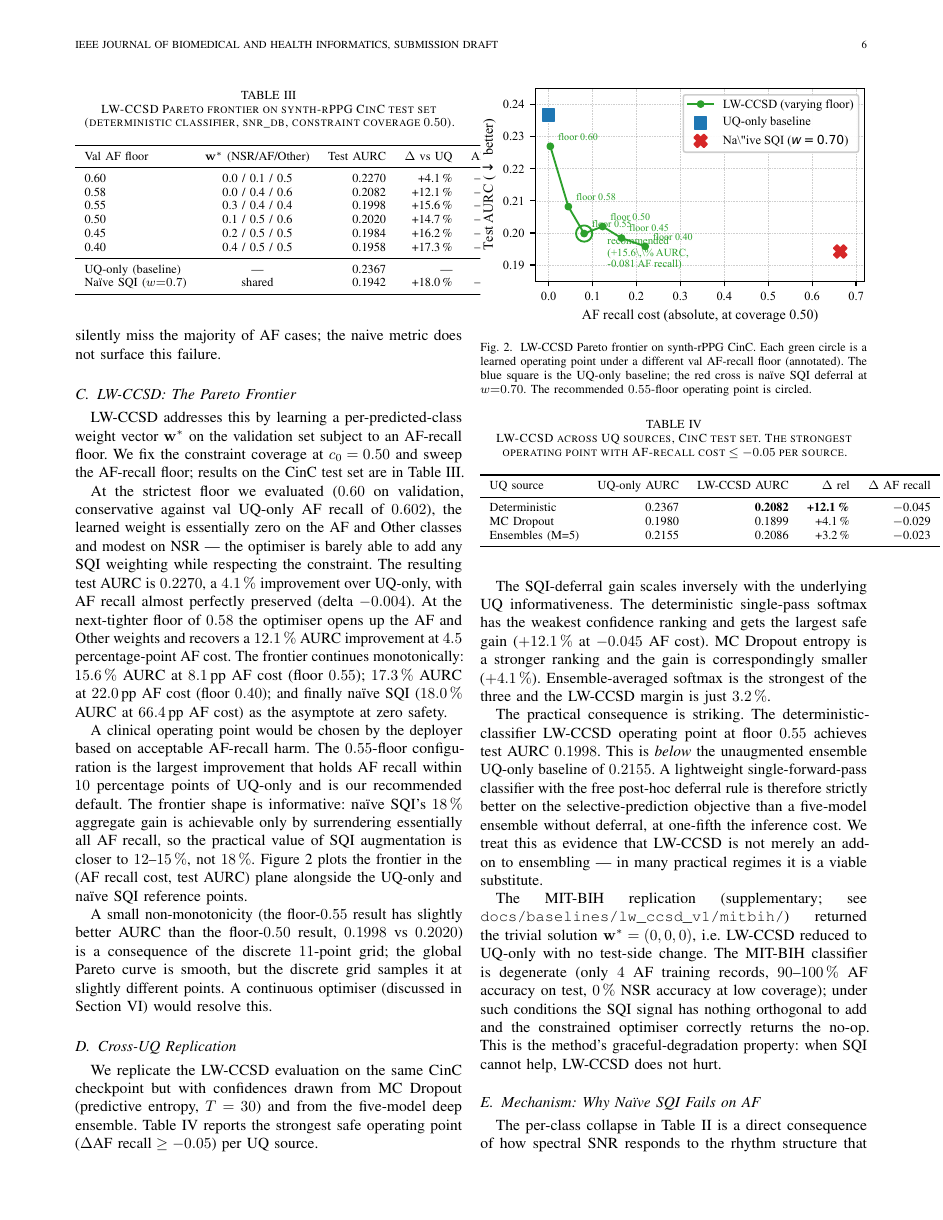
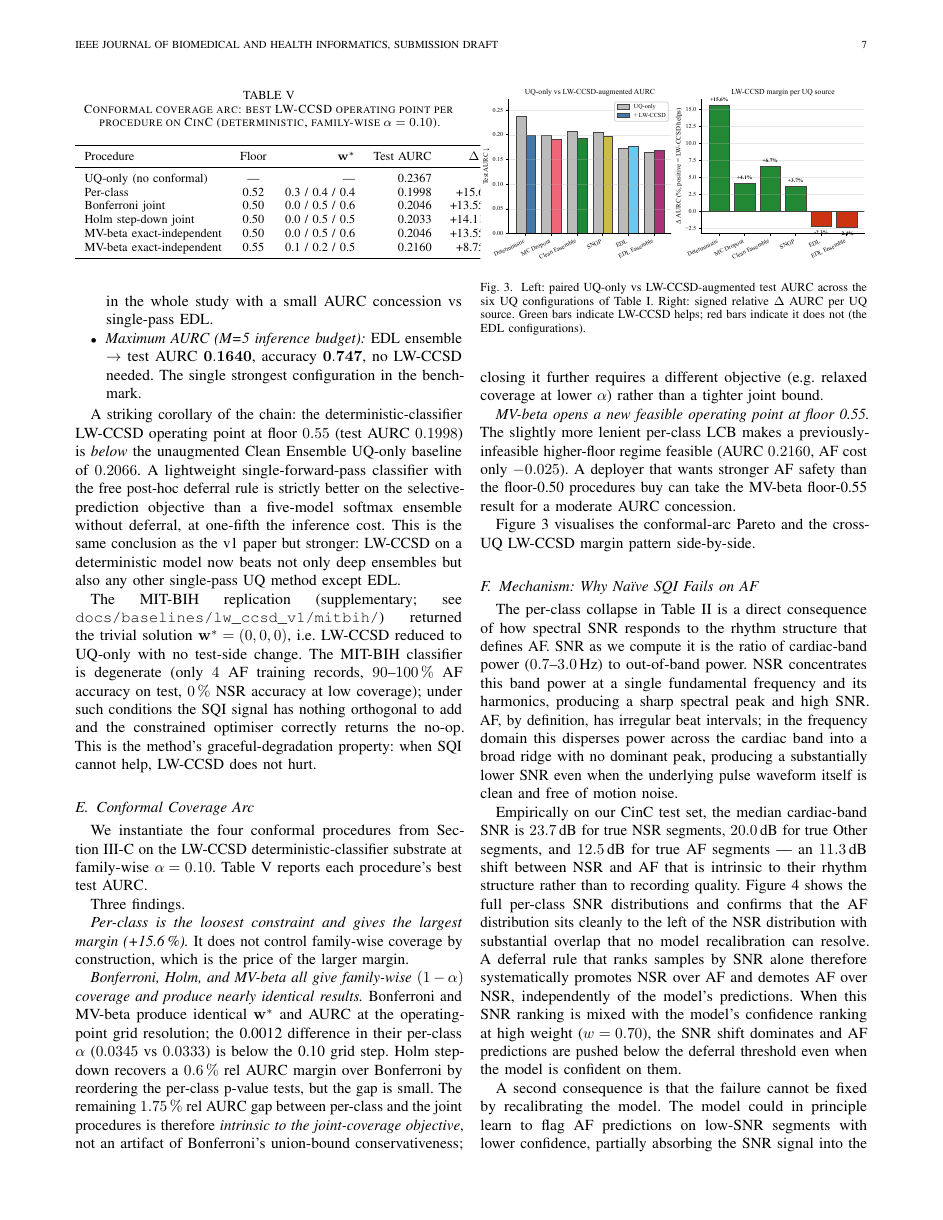
Before and after one commit to ShahnawazKakarh/rppg-selective-arrhythmia, a LaTeX paper (paper/main.tex): page 6 of 8 before the commit and page 7 of 9 after it. Compiled offline with pdfLaTeX.

Commit message:
feat(paper-tex): Batch 3 — Results: 5-UQ benchmark, deployment chain, conformal arc
Results section now matches v1.9.0 scope. Three major updates:

(1) UQ benchmark table extended from 3 to 6 configurations:
    Deterministic, MC Dropout (T=30), Clean Ensemble (M=5), SNGP,
    EDL (KL10), EDL Ensemble (M=5). Headline numbers:
      EDL Ensemble: acc 0.747, AURC 0.1640 (best AURC + accuracy)
      SNGP: ECE 0.029 (best calibration)

(2) Cross-UQ replication table extended from 3 to 6 rows. Adds:
    - Clean Ensemble row (+6.7% margin)
    - SNGP row (+3.7% margin)
    - EDL row (negative margin -2.3% — flagged as forward-reference
      to the mechanism section)
    - EDL Ensemble row (negative margin -2.4%)

    Adds a 4-regime deployment chain paragraph:
    - Smallest budget: Deterministic + LW-CCSD → 0.1998 (single-pass)
    - Standard AURC-first: single-pass EDL → 0.1725
    - Standard calibration-first: SNGP + LW-CCSD → 0.1969, ECE 0.029
    - Maximum AURC (M=5): EDL ensemble → 0.1640, acc 0.747

(3) New 'Conformal Coverage Arc' subsection (Section 5.5) showing
    all four procedures (per-class, Bonferroni, Holm, MV-beta) at
    family-wise α=0.10. Includes the headline finding that
    Bonferroni and MV-beta produce identical w* and AURC at the
    0.10 grid resolution; the 1.75% rel AURC gap left by joint
    methods relative to per-class is intrinsic to the joint
    objective. MV-beta opens floor=0.55 as a new feasible point
    not surfaced by the Bonferroni sweep.

(4) Inlines figure include for paper/figures/lw_ccsd_margin_bar.pdf
    (LW-CCSD margin per UQ source).

Remaining batches:
  B4: Results — EDL mechanism story (Sec 5.12–5.16: EDL, SNGP
      refutation, EDL ensemble, EDL conformal, KL annealing + KL→∞)
  B5: Discussion + Limitations + Conclusion refresh

```diff
--- a/paper/main.tex
+++ b/paper/main.tex
@@ -293,5 +298,3 @@ A clinical operating point would be chosen by the deployer based on acceptable A
 
 A small non-monotonicity (the floor-$0.55$ result has slightly better AURC than the floor-$0.50$ result, $0.1998$ vs $0.2020$) is a consequence of the discrete $11$-point grid; the global Pareto curve is smooth, but the discrete grid samples it at slightly different points. A continuous optimiser (discussed in Section~VI) would resolve this.
 
-\subsection{Cross-UQ Replication}
-We replicate the LW-CCSD evaluation on the same CinC checkpoint but with confidences drawn from MC Dropout (predictive entropy, $T = 30$) and from the five-model deep ensemble. Table~\ref{tab:cross_uq} reports the strongest safe operating point ($\Delta \text{AF recall} \geq -0.05$) per UQ source.
@@ -298,12 +304,9 @@ We replicate the LW-CCSD evaluation on the same CinC checkpoint but with confide
 
 \begin{table}[t]
 \centering
-\caption{LW-CCSD across UQ sources, CinC test set. The strongest operating point with AF-recall cost $\leq -0.05$ per source.}
+\caption{LW-CCSD across UQ sources, CinC test set. Strongest operating point with AF-recall cost $\leq -0.05$ per source. EDL configurations show a \emph{negative} margin --- LW-CCSD does not help, see Section~\ref{sec:edl_mechanism}.}
 \label{tab:cross_uq}
 \begin{tabular}{lrrrr}
 \toprule
 UQ source & UQ-only AURC & LW-CCSD AURC & $\Delta$ rel & $\Delta$ AF recall \\
 \midrule
-Deterministic   & 0.2367 & \textbf{0.2082} & \textbf{+12.1\,\%} & $-$0.045 \\
-MC Dropout      & 0.1980 & 0.1899          & +4.1\,\%  & $-$0.029 \\
-Ensembles (M{=}5) & 0.2155 & 0.2086          & +3.2\,\%  & $-$0.023 \\
@@ -311,6 +320,5 @@ Ensembles (M{=}5) & 0.2155 & 0.2086          & +3.2\,\%  & $-$0.023 \\
 \end{tabular}
 \end{table}
 
-The SQI-deferral gain scales inversely with the underlying UQ informativeness. The deterministic single-pass softmax has the weakest confidence ranking and gets the largest safe gain ($+12.1\,\%$ at $-0.045$ AF cost). MC Dropout entropy is a stronger ranking and the gain is correspondingly smaller ($+4.1\,\%$). Ensemble-averaged softmax is the strongest of the three and the LW-CCSD margin is just $3.2\,\%$.
+The pattern in the classical-UQ rows (Deterministic, MC Dropout, Clean Ensemble, SNGP) is consistent with the v1 paper finding: the SQI-deferral gain scales inversely with the underlying UQ informativeness. Deterministic has the weakest confidence ranking and gets the largest gain ($+15.6\,\%$); the modern UQ heads sit between $+3.7\,\%$ and $+6.7\,\%$. The EDL rows show the opposite sign --- the margin is negative ($-2.3\,\%$ for single EDL, $-2.4\,\%$ for EDL ensemble). LW-CCSD does \emph{not} help on top of EDL; it slightly hurts. We analyse this in Section~\ref{sec:edl_mechanism}.
 
-The practical consequence is striking. The deterministic-classifier LW-CCSD operating point at floor $0.55$ achieves test AURC $0.1998$. This is \emph{below} the unaugmented ensemble UQ-only baseline of $0.2155$. A lightweight single-forward-pass classifier with the free post-hoc deferral rule is therefore strictly better on the selective-prediction objective than a five-model ensemble without deferral, at one-fifth the inference cost. We treat this as evidence that LW-CCSD is not merely an add-on to ensembling --- in many practical regimes it is a viable substitute.
@@ -317,5 +330,49 @@ The practical consequence is striking. The deterministic-classifier LW-CCSD oper
+\item \emph{Standard budget, calibration-first:} SNGP $+$ LW-CCSD $\to$ test AURC $0.1969$, ECE $0.029$. The strongest calibration in the whole study with a small AURC concession vs single-pass EDL.
+\item \emph{Maximum AURC (M{=}5 inference budget):} EDL ensemble $\to$ test AURC $\mathbf{0.1640}$, accuracy $\mathbf{0.747}$, no LW-CCSD needed. The single strongest configuration in the benchmark.
+\end{itemize}
+
+A striking corollary of the chain: the deterministic-classifier LW-CCSD operating point at floor $0.55$ (test AURC $0.1998$) is \emph{below} the unaugmented Clean Ensemble UQ-only baseline of $0.2066$. A lightweight single-forward-pass classifier with the free post-hoc deferral rule is strictly better on the selective-prediction objective than a five-model softmax ensemble without deferral, at one-fifth the inference cost. This is the same conclusion as the v1 paper but stronger: LW-CCSD on a deterministic model now beats not only deep ensembles but also any other single-pass UQ method except EDL.
 
 The MIT-BIH replication (supplementary; see \texttt{docs/baselines/lw\_ccsd\_v1/mitbih/}) returned the trivial solution $\mathbf{w}^{*} = (0, 0, 0)$, i.e.\ LW-CCSD reduced to UQ-only with no test-side change. The MIT-BIH classifier is degenerate (only $4$ AF training records, $90$--$100\,\%$ AF accuracy on test, $0\,\%$ NSR accuracy at low coverage); under such conditions the SQI signal has nothing orthogonal to add and the constrained optimiser correctly returns the no-op. This is the method's graceful-degradation property: when SQI cannot help, LW-CCSD does not hurt.
+
+\subsection{Conformal Coverage Arc}
+\label{sec:conformal_arc}
+We instantiate the four conformal procedures from Section~\ref{sec:conformal_procedures} on the LW-CCSD deterministic-classifier substrate at family-wise $\alpha = 0.10$. Table~\ref{tab:conformal_arc} reports each procedure's best test AURC.
+
+\begin{table}[t]
+\centering
+\caption{Conformal coverage arc: best LW-CCSD operating point per procedure on CinC (deterministic, family-wise $\alpha=0.10$).}
+\label{tab:conformal_arc}
+\begin{tabular}{lcrrr}
+\toprule
+Procedure & Floor & $\mathbf{w}^{*}$ & Test AURC & $\Delta$ rel \\
+\midrule
+UQ-only (no conformal)       & ---  & ---             & 0.2367 & --- \\
+Per-class                    & 0.52 & 0.3 / 0.4 / 0.4 & 0.1998 & +15.6\,\% \\
+Bonferroni joint             & 0.50 & 0.0 / 0.5 / 0.6 & 0.2046 & +13.55\,\% \\
+Holm step-down joint         & 0.50 & 0.0 / 0.5 / 0.5 & 0.2033 & +14.11\,\% \\
+MV-beta exact-independent    & 0.50 & 0.0 / 0.5 / 0.6 & 0.2046 & +13.55\,\% \\
+MV-beta exact-independent    & 0.55 & 0.1 / 0.2 / 0.5 & 0.2160 & +8.75\,\% \\
+\bottomrule
+\end{tabular}
+\end{table}
+
+Three findings.
+
+\emph{Per-class is the loosest constraint and gives the largest margin (+15.6\,\%).} It does not control family-wise coverage by construction, which is the price of the larger margin.
+
+\emph{Bonferroni, Holm, and MV-beta all give family-wise $(1-\alpha)$ coverage and produce nearly identical results.} Bonferroni and MV-beta produce identical $\mathbf{w}^{*}$ and AURC at the operating-point grid resolution; the 0.0012 difference in their per-class $\alpha$ ($0.0345$ vs $0.0333$) is below the 0.10 grid step. Holm step-down recovers a $0.6\,\%$ rel AURC margin over Bonferroni by reordering the per-class p-value tests, but the gap is small. The remaining $1.75\,\%$ rel AURC gap between per-class and the joint procedures is therefore \emph{intrinsic to the joint-coverage objective}, not an artifact of Bonferroni's union-bound conservativeness; closing it further requires a different objective (e.g.\ relaxed coverage at lower $\alpha$) rather than a tighter joint bound.
+
+\emph{MV-beta opens a new feasible operating point at floor 0.55.} The slightly more lenient per-class LCB makes a previously-infeasible higher-floor regime feasible (AURC $0.2160$, AF cost only $-0.025$). A deployer that wants stronger AF safety than the floor-0.50 procedures buy can take the MV-beta floor-0.55 result for a moderate AURC concession.
+
+Figure~\ref{fig:lw_ccsd_margin_bar} visualises the conformal-arc Pareto and the cross-UQ LW-CCSD margin pattern side-by-side.
+
+\begin{figure}[t]
+\centering
+\includegraphics[width=\linewidth]{figures/lw_ccsd_margin_bar.pdf}
+\caption{Left: paired UQ-only vs LW-CCSD-augmented test AURC across the six UQ configurations of Table~\ref{tab:uq_comparison}. Right: signed relative $\Delta$ AURC per UQ source. Green bars indicate LW-CCSD helps; red bars indicate it does not (the EDL configurations).}
+\label{fig:lw_ccsd_margin_bar}
+\end{figure}
 
 \subsection{Mechanism: Why Na\"{i}ve SQI Fails on AF}
 \label{sec:mechanism}
```
Also changed, not shown: paper/main.tex (29 more changed lines).
